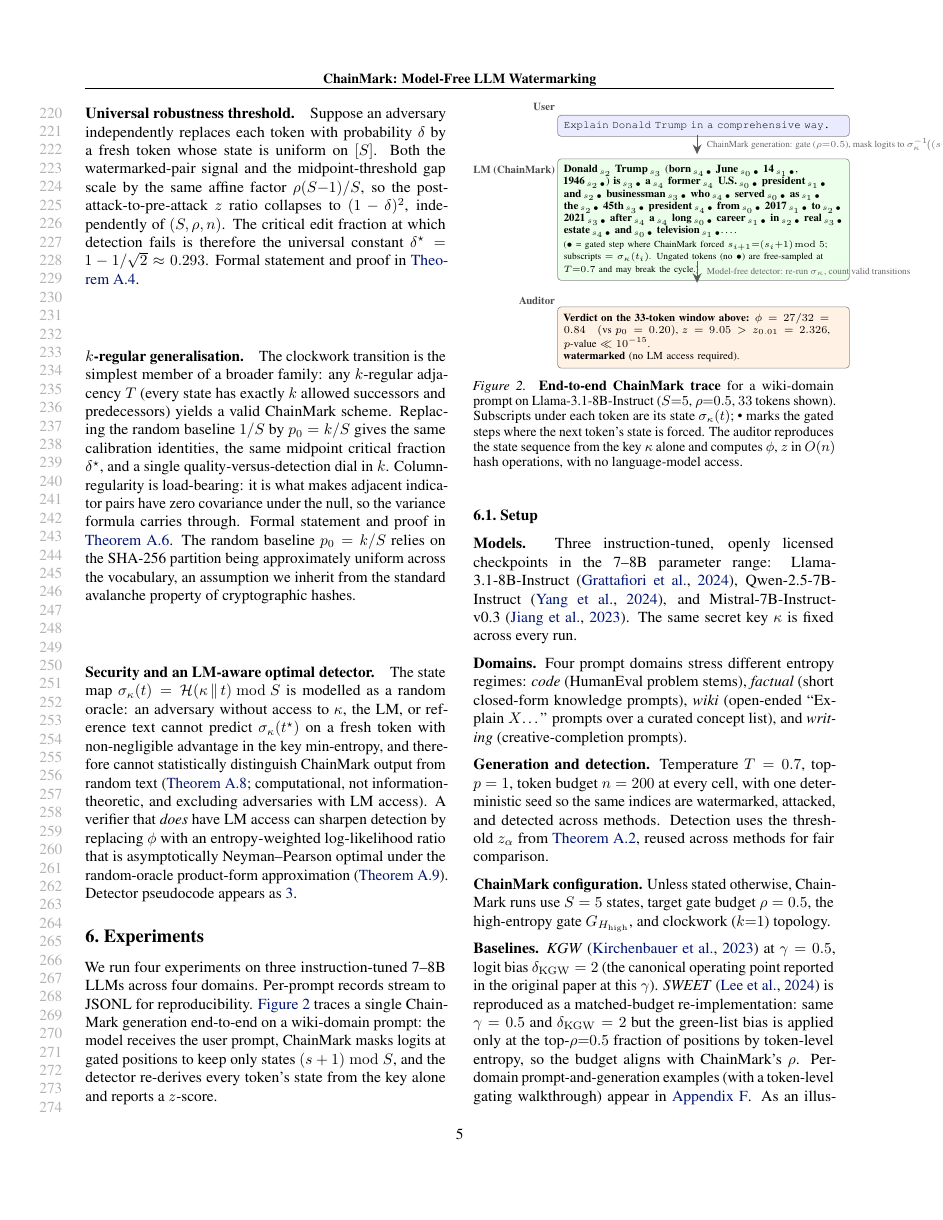
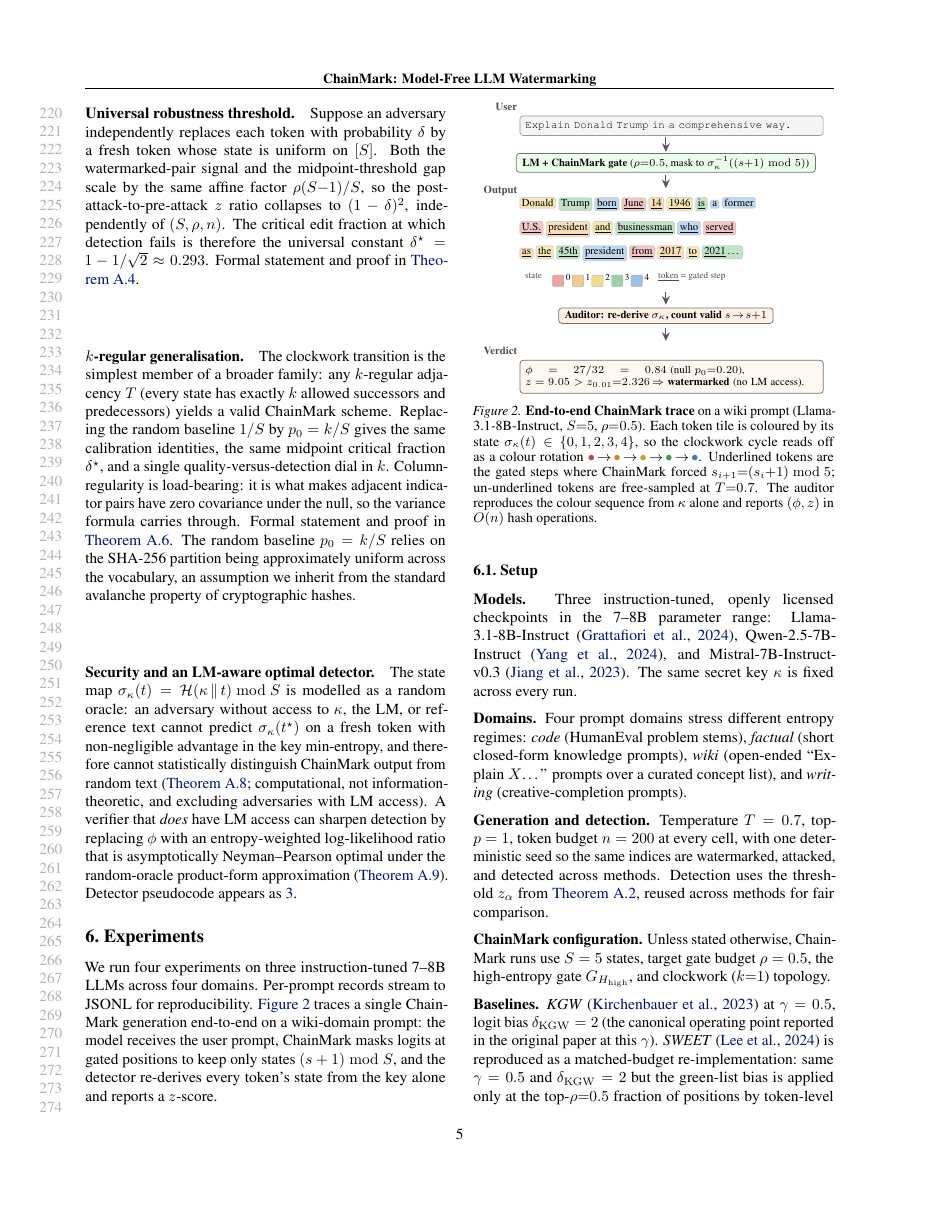
Before and after one commit to ChenghengLi/MCLW, a LaTeX paper (icml2026/paper.tex, which reads icml2026/07_experiments.tex): page 5 of 17. Compiled offline with pdfLaTeX.

Commit message:
icml-ai4good: 4 figure-redesign tasks (fig 2/3b/3c/4)
Per user "remove lines fig 3b, remove noise lines fig 3c,
declutter legend fig 4, redesign fig 2 example":

(1) fig:translation-decay (fig 3b): removed 3 per-model OLS
regression lines added in v5; kept only the (1−δ_eff)² dashed
diagonal + scatter cloud. 1200 points, 83.6% above diagonal.

(2) fig:cal-fpr (fig 3c): removed 3 per-model analytic-FPR
"noise lines"; kept only 4 pooled curves (analytic FPR / recalibrated
FPR / Hoeffding bound / α=1% target). Aggregates unchanged.

(3) fig:headline-percell (fig 4): cleaner legend layout: panel
titles "Clean" / "ZH back-translation" at top of each sub-panel,
single-row method x-tick labels (MCL/KGW/SWEET) under each panel,
faint row separators between models, sparse <50% annotations,
single concise "TPR (%)" colorbar at bottom, compact "model · domain"
y-tick labels. The MCL display name is glossed as "MCL (ChainMark)"
in the caption to keep the heatmap columns narrow.

(4) fig:experiment-flow (fig 2 chat trace): redesigned to use
coloured-token-tile representation. Each token is a rounded tile
filled with the c0..c4 palette (red→orange→yellow→green→blue)
matching fig:teaser, so the s→(s+1) clockwork reads as a colour
rotation. State subscripts removed; gated steps now marked by a
thin underline (much subtler than the prior heavy bullet). An
inline 5-swatch state legend sits below the token strip.

Also: fig:translation-decay sub-caption updated from
"Llama/Qwen n=100, Mistral n=75" → "n=100 per (model, pivot)" to
match the now-complete 12/12 cell coverage.

Body still 8 pages (appendix starts page 9). All MediaBoxes
identical 230.4×216 pt for the 1×3 fig:exp-overview panels.

Co-Authored-By: Claude Opus 4.7 (1M context) <noreply@anthropic.com>

```diff
--- a/icml2026/07_experiments.tex
+++ b/icml2026/07_experiments.tex
@@ -13,94 +13,138 @@ state from the key alone and reports a $z$-score.
 
 \begin{figure}[t]
   \centering
+  % Palette shared with fig:teaser; defined here at figure scope so the
+  % caption (outside tikzpicture) can also reference c0..c4.
+  \definecolor{c0}{HTML}{E15A5A}
+  \definecolor{c1}{HTML}{F0A030}
+  \definecolor{c2}{HTML}{E8C12F}
+  \definecolor{c3}{HTML}{4FAE5C}
+  \definecolor{c4}{HTML}{4A8FD3}
   \begin{tikzpicture}[
     x=1cm, y=1cm,
-    bubblestyle/.style={rounded corners=2.2pt, draw=black!45,
-                        line width=0.4pt, inner sep=4pt,
-                        font=\scriptsize},
-    userbubble/.style={bubblestyle, fill=blue!8, anchor=west,
-                       text width=6.4cm, align=left},
-    asstbubble/.style={bubblestyle, fill=green!8, anchor=west,
-                       text width=6.4cm, align=left},
-    detbubble/.style={bubblestyle, fill=orange!10, anchor=west,
-                      text width=6.4cm, align=left},
-    arrowstyle/.style={->, line width=0.7pt, black!65,
-                       >={Stealth[length=2.2mm,width=2mm]}},
+    userbubble/.style={rounded corners=2pt, draw=black!40,
+                       line width=0.4pt, inner sep=3.5pt,
+                       font=\scriptsize, fill=black!4, anchor=west,
+                       text width=6.7cm, align=left},
+    boxstyle/.style={rounded corners=2pt, draw=black!55,
+                     line width=0.5pt, inner xsep=4pt, inner ysep=2pt,
+                     font=\scriptsize\bfseries, fill=white,
+                     anchor=center, align=center},
+    chainbox/.style={boxstyle, fill=green!8},
+    detbox/.style={boxstyle, fill=orange!10},
+    verdictbox/.style={rounded corners=2pt, draw=black!55, line width=0.5pt,
+                       inner sep=3.5pt, font=\scriptsize, anchor=west,
+                       text width=6.7cm, align=left, fill=orange!6},
+    arrowstyle/.style={->, line width=0.6pt, black!65,
+                       >={Stealth[length=2mm,width=1.8mm]}},
     rolelabel/.style={font=\scriptsize\bfseries, anchor=base east,
                       color=black!70, inner sep=0pt},
-    sttag/.style={font=\tiny, color=black!75},
+    tokstyle/.style={rounded corners=1pt, inner xsep=1.4pt, inner ysep=1pt,
+                     draw=black!25, line width=0.25pt,
+                     font=\scriptsize, anchor=base west},
+    swatch/.style={rounded corners=0.6pt, draw=black!30, line width=0.25pt,
+                   minimum width=2.6mm, minimum height=2.6mm, inner sep=0pt},
   ]
-    % USER prompt
-    \node[rolelabel] at (-0.05, 4.40) {User};
-    \node[userbubble] (user) at (0.0, 4.05)
+    \definecolor{c0}{HTML}{E15A5A}
+    \definecolor{c1}{HTML}{F0A030}
+    \definecolor{c2}{HTML}{E8C12F}
+    \definecolor{c3}{HTML}{4FAE5C}
+    \definecolor{c4}{HTML}{4A8FD3}
+
+    % --- USER prompt ---------------------------------------------------
+    \node[rolelabel] at (-0.05, 5.40) {User};
+    \node[userbubble] (user) at (0.0, 5.05)
       {\texttt{Explain Donald Trump in a comprehensive way.}};
 
-    \draw[arrowstyle] (3.20, 3.85) -- (3.20, 3.40);
-    \node[font=\tiny, color=black!60, anchor=west]
-      at (3.30, 3.62) {ChainMark generation: gate ($\rho{=}0.5$),\
-        mask logits to $\sigma_\kappa^{-1}\!\big((s{+}1)\bmod 5\big)$};
+    % arrow user -> chainmark
+    \draw[arrowstyle] (3.35, 4.80) -- (3.35, 4.45);
 
-    % ASSISTANT bubble (watermarked output)
-    \node[rolelabel] at (-0.05, 2.95) {LM (ChainMark)};
-    \node[asstbubble] (asst) at (0.0, 1.90) {%
-      \textbf{Donald}\,\textsubscript{$s_2$}\
-      \textbf{Trump}\,\textsubscript{$s_3$}\
-      (\textbf{born}\,\textsubscript{$s_4\,\bullet$}\
-      \textbf{June}\,\textsubscript{$s_0\,\bullet$}\
-      \textbf{14}\,\textsubscript{$s_1\,\bullet$},\
-      \textbf{1946}\,\textsubscript{$s_2\,\bullet$})\
-      \textbf{is}\,\textsubscript{$s_3\,\bullet$}\
-      \textbf{a}\,\textsubscript{$s_4$}\
-      \textbf{former}\,\textsubscript{$s_4$}\
-      \textbf{U.S.}\,\textsubscript{$s_0\,\bullet$}\
-      \textbf{president}\,\textsubscript{$s_1\,\bullet$}\
-      \textbf{and}\,\textsubscript{$s_2\,\bullet$}\
-      \textbf{businessman}\,\textsubscript{$s_3\,\bullet$}\
-      \textbf{who}\,\textsubscript{$s_4\,\bullet$}\
-      \textbf{served}\,\textsubscript{$s_0\,\bullet$}\
-      \textbf{as}\,\textsubscript{$s_1\,\bullet$}\
-      \textbf{the}\,\textsubscript{$s_2\,\bullet$}\
-      \textbf{45th}\,\textsubscript{$s_3\,\bullet$}\
-      \textbf{president}\,\textsubscript{$s_4\,\bullet$}\
-      \textbf{from}\,\textsubscript{$s_0\,\bullet$}\
-      \textbf{2017}\,\textsubscript{$s_1\,\bullet$}\
-      \textbf{to}\,\textsubscript{$s_2\,\bullet$}\
-      \textbf{2021}\,\textsubscript{$s_3\,\bullet$}\
-      \textbf{after}\,\textsubscript{$s_4$}\
-      \textbf{a}\,\textsubscript{$s_4$}\
-      \textbf{long}\,\textsubscript{$s_0\,\bullet$}\
-      \textbf{career}\,\textsubscript{$s_1\,\bullet$}\
-      \textbf{in}\,\textsubscript{$s_2\,\bullet$}\
-      \textbf{real}\,\textsubscript{$s_3\,\bullet$}\
-      \textbf{estate}\,\textsubscript{$s_4\,\bullet$}\
-      \textbf{and}\,\textsubscript{$s_0\,\bullet$}\
-      \textbf{television}\,\textsubscript{$s_1\,\bullet$}.\,\dots\\[1pt]
-      {\tiny ($\bullet$ = gated step where ChainMark forced
-      $s_{i+1}{=}(s_i{+}1)\!\bmod 5$; subscripts $=$
-      $\sigma_\kappa(t_i)$. Ungated tokens (no $\bullet$) are
-      free-sampled at $T{=}0.7$ and may break the cycle.)}};
+    % --- CHAINMARK box -------------------------------------------------
+    \node[chainbox] (chain) at (3.35, 4.20)
+      {LM + ChainMark gate
+       \mbox{\scriptsize\normalfont($\rho{=}0.5$,\
+         mask to $\sigma_\kappa^{-1}((s{+}1)\bmod 5)$)}};
 
-    \draw[arrowstyle] (3.20, 0.95) -- (3.20, 0.45);
-    \node[font=\tiny, color=black!60, anchor=west]
-      at (3.30, 0.70) {Model-free detector: re-run $\sigma_\kappa$,\
-        count valid transitions};
+    % arrow chainmark -> tokens
+    \draw[arrowstyle] (3.35, 3.92) -- (3.35, 3.62);
 
-    % DETECTOR verdict
-    \node[rolelabel] at (-0.05, -0.05) {Auditor};
-    \node[detbubble] (det) at (0.0, -0.80)
-      {\textbf{Verdict on the 33-token window above:}
-       $\phi = 27/32 = 0.84\;\;(\text{vs }p_0=0.20)$,\
-       $z = 9.05 > z_{0.01}=2.326$, $p\text{-value} \ll 10^{-15}$.\\
-       \textbf{watermarked} (no LM access required).};
+    % --- COLOURED TOKEN STRIP ------------------------------------------
+    % Token = colored tile (state via fill). Underline = gated step.
+    \node[rolelabel] at (-0.05, 3.50) {Output};
+
+    % row 1
+    \node[tokstyle, fill=c2!35] (t1) at (0.00, 3.20) {Donald};
+    \node[tokstyle, fill=c3!35, right=0.6mm of t1.base east, anchor=base west] (t2)  {Trump};
+    \node[tokstyle, fill=c4!35, right=0.6mm of t2.base east, anchor=base west] (t3)  {\underline{born}};
+    \node[tokstyle, fill=c0!35, right=0.6mm of t3.base east, anchor=base west] (t4)  {\underline{June}};
+    \node[tokstyle, fill=c1!35, right=0.6mm of t4.base east, anchor=base west] (t5)  {\underline{14}};
+    \node[tokstyle, fill=c2!35, right=0.6mm of t5.base east, anchor=base west] (t6)  {\underline{1946}};
+    \node[tokstyle, fill=c3!35, right=0.6mm of t6.base east, anchor=base west] (t7)  {\underline{is}};
+    \node[tokstyle, fill=c4!35, right=0.6mm of t7.base east, anchor=base west] (t8)  {a};
+    \node[tokstyle, fill=c4!35, right=0.6mm of t8.base east, anchor=base west] (t9)  {former};
+    % row 2
+    \node[tokstyle, fill=c0!35] (t10) at (0.00, 2.65) {\underline{U.S.}};
+    \node[tokstyle, fill=c1!35, right=0.6mm of t10.base east, anchor=base west] (t11) {\underline{president}};
+    \node[tokstyle, fill=c2!35, right=0.6mm of t11.base east, anchor=base west] (t12) {\underline{and}};
+    \node[tokstyle, fill=c3!35, right=0.6mm of t12.base east, anchor=base west] (t13) {\underline{businessman}};
+    \node[tokstyle, fill=c4!35, right=0.6mm of t13.base east, anchor=base west] (t14) {\underline{who}};
+    \node[tokstyle, fill=c0!35, right=0.6mm of t14.base east, anchor=base west] (t15) {\underline{served}};
+    % row 3
+    \node[tokstyle, fill=c1!35] (t16) at (0.00, 2.10) {\underline{as}};
+    \node[tokstyle, fill=c2!35, right=0.6mm of t16.base east, anchor=base west] (t17) {\underline{the}};
+    \node[tokstyle, fill=c3!35, right=0.6mm of t17.base east, anchor=base west] (t18) {\underline{45th}};
+    \node[tokstyle, fill=c4!35, right=0.6mm of t18.base east, anchor=base west] (t19) {\underline{president}};
+    \node[tokstyle, fill=c0!35, right=0.6mm of t19.base east, anchor=base west] (t20) {\underline{from}};
+    \node[tokstyle, fill=c1!35, right=0.6mm of t20.base east, anchor=base west] (t21) {\underline{2017}};
+    \node[tokstyle, fill=c2!35, right=0.6mm of t21.base east, anchor=base west] (t22) {\underline{to}};
+    \node[tokstyle, fill=c3!35, right=0.6mm of t22.base east, anchor=base west] (t23) {\underline{2021}\,\dots};
+
+    % inline state legend (below tokens)
+    \node[font=\tiny, color=black!70, anchor=base west]
+      at (0.0, 1.55) {state};
+    \node[swatch, fill=c0!55, anchor=base west] (lg0) at (0.75, 1.50) {};
+    \node[font=\tiny, anchor=base west, inner sep=1pt] at (lg0.east) {0};
+    \node[swatch, fill=c1!55, anchor=base west] (lg1) at (1.20, 1.50) {};
+    \node[font=\tiny, anchor=base west, inner sep=1pt] at (lg1.east) {1};
+    \node[swatch, fill=c2!55, anchor=base west] (lg2) at (1.65, 1.50) {};
+    \node[font=\tiny, anchor=base west, inner sep=1pt] at (lg2.east) {2};
+    \node[swatch, fill=c3!55, anchor=base west] (lg3) at (2.10, 1.50) {};
+    \node[font=\tiny, anchor=base west, inner sep=1pt] at (lg3.east) {3};
+    \node[swatch, fill=c4!55, anchor=base west] (lg4) at (2.55, 1.50) {};
+    \node[font=\tiny, anchor=base west, inner sep=1pt] at (lg4.east) {4};
+    \node[font=\tiny, color=black!70, anchor=base west]
+      at (3.05, 1.55) {\underline{token} = gated step};
+
+    % arrow tokens -> detector
+    \draw[arrowstyle] (3.35, 1.25) -- (3.35, 0.95);
+
+    % --- DETECTOR ------------------------------------------------------
+    \node[detbox] (det) at (3.35, 0.70)
+      {Auditor: re-derive $\sigma_\kappa$, count valid
+       $s\!\to\!s{+}1$};
+
+    % arrow detector -> verdict
+    \draw[arrowstyle] (3.35, 0.42) -- (3.35, 0.12);
+
+    % --- VERDICT -------------------------------------------------------
+    \node[rolelabel] at (-0.05, -0.20) {Verdict};
+    \node[verdictbox] (verd) at (0.0, -0.70)
+      {$\phi = 27/32 = 0.84$ (null $p_0{=}0.20$),\
+       \mbox{$z = 9.05 > z_{0.01}{=}2.326$}\,$\Rightarrow$\
+       \textbf{watermarked} \mbox{(no LM access).}};
+
   \end{tikzpicture}
-  \caption{\textbf{End-to-end ChainMark trace} for a wiki-domain
-    prompt on Llama-3.1-8B-Instruct ($S{=}5$, $\rho{=}0.5$, $33$
-    tokens shown). Subscripts under each token are its state
-    $\sigma_\kappa(t)$; \textbullet\ marks the gated steps where the
-    next token's state is forced. The auditor reproduces the state
-    sequence from the key $\kappa$ alone and computes
-    $\phi$, $z$ in $O(n)$ hash operations, with no language-model
-    access.}
+  \caption{\textbf{End-to-end ChainMark trace} on a wiki prompt
+    (Llama-3.1-8B-Instruct, $S{=}5$, $\rho{=}0.5$).
+    Each token tile is coloured by its state
+    $\sigma_\kappa(t) \in \{0,1,2,3,4\}$, so the clockwork cycle
+    reads off as a colour rotation
+    \textcolor{c0!85!black}{$\bullet$}\,$\to$\,\textcolor{c1!85!black}{$\bullet$}\,$\to$\,\textcolor{c2!85!black}{$\bullet$}\,$\to$\,\textcolor{c3!85!black}{$\bullet$}\,$\to$\,\textcolor{c4!85!black}{$\bullet$}.
+    Underlined tokens are the gated steps where ChainMark forced
+    $s_{i{+}1}{=}(s_i{+}1)\bmod 5$; un-underlined tokens are
+    free-sampled at $T{=}0.7$. The auditor reproduces the colour
+    sequence from $\kappa$ alone and reports $(\phi, z)$ in $O(n)$
+    hash operations.}
   \label{fig:experiment-flow}
 \end{figure}
 
```
Also changed, not shown: icml2026/paper.pdf, icml2026/pictures/fig_cal_fpr.pdf, icml2026/pictures/fig_headline_percell.pdf, icml2026/pictures/fig_translation_decay.pdf, icml2026/07_experiments.tex (10 more changed lines), 3 other files.
